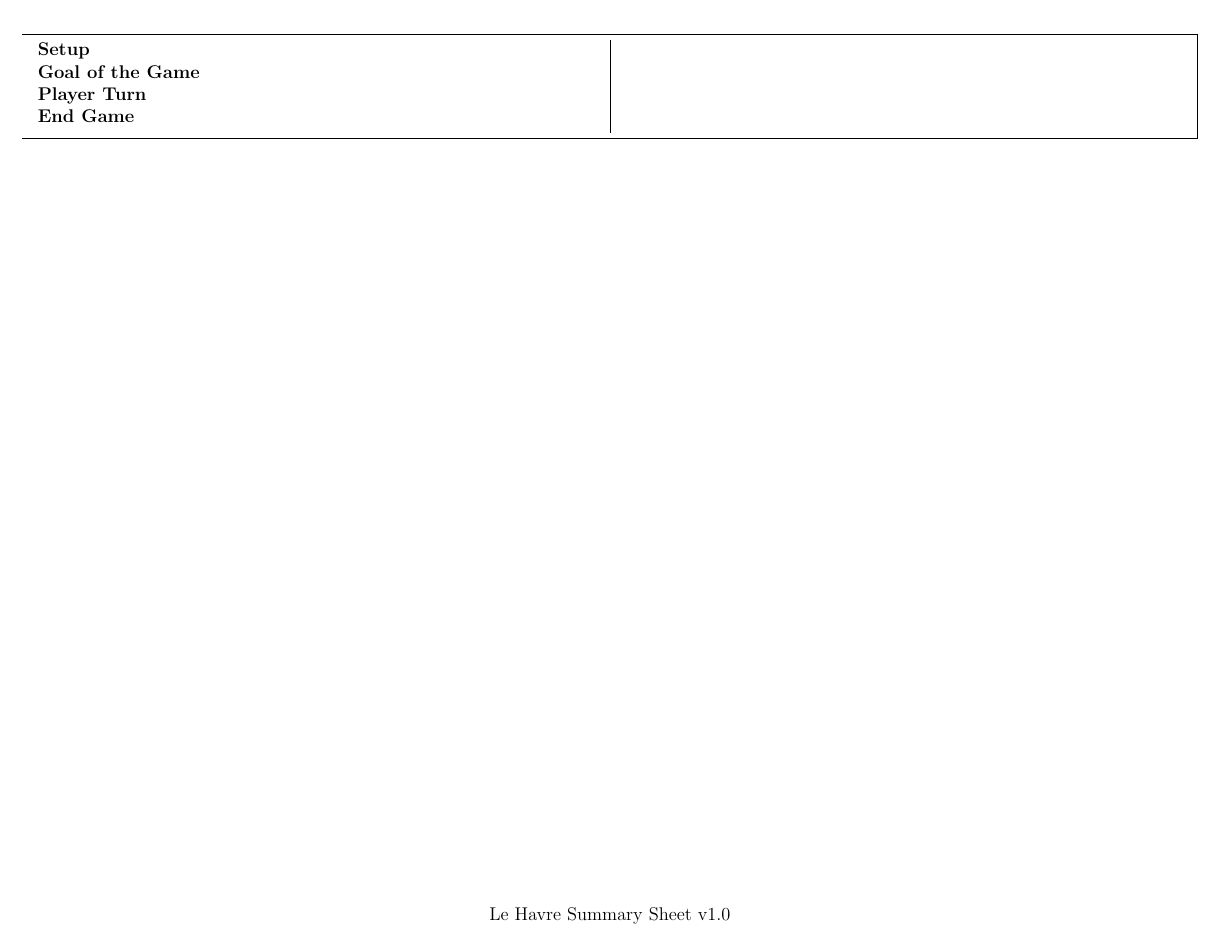
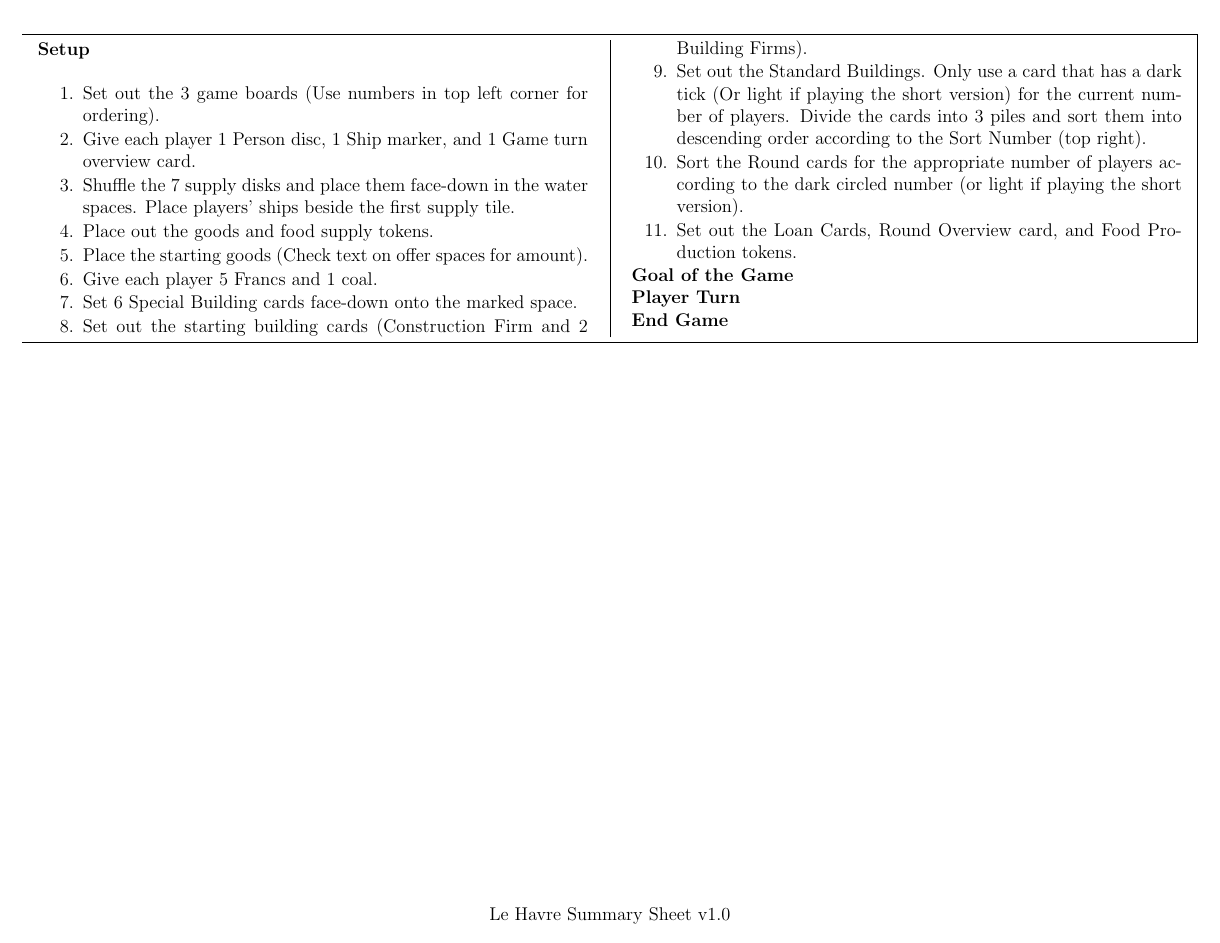
Before and after one commit to MJJoyce/GameSummarySheets, a LaTeX document (LeHavre/LeHavre.tex): the whole page. Compiled offline with pdfLaTeX.

Commit message:
Add Setup section

```diff
--- a/LeHavre/LeHavre.tex
+++ b/LeHavre/LeHavre.tex
@@ -65,6 +65,20 @@
 \begin{multicols*}{2}
 
 \section*{Setup}
+\begin{enumerateCustom}
+	\item Set out the 3 game boards (Use numbers in top left corner for ordering).
+	\item Give each player 1 Person disc, 1 Ship marker, and 1 Game turn overview card.
+	\item Shuffle the 7 supply disks and place them face-down in the water spaces. Place players' ships beside the first supply tile.
+	\item Place out the goods and food supply tokens.
+	\item Place the starting goods (Check text on offer spaces for amount).
+	\item Give each player 5 Francs and 1 coal.
+	\item Set 6 Special Building cards face-down onto the marked space.
+	\item Set out the starting building cards (Construction Firm and 2 Building Firms).
+	\item Set out the Standard Buildings. Only use a card that has a dark tick (Or light if playing the short version) for the current number of players. Divide the cards into 3 piles and sort them into descending order according to the Sort Number (top right).
+	\item Sort the Round cards for the appropriate number of players according to the dark circled number (or light if playing the short version).
+	\item Set out the Loan Cards, Round Overview card, and Food Production tokens.
+\end{enumerateCustom}
+
 \section*{Goal of the Game}
 \section*{Player Turn}
 \section*{End Game}
```
Also changed, not shown: LeHavre/LeHavre.pdf.
